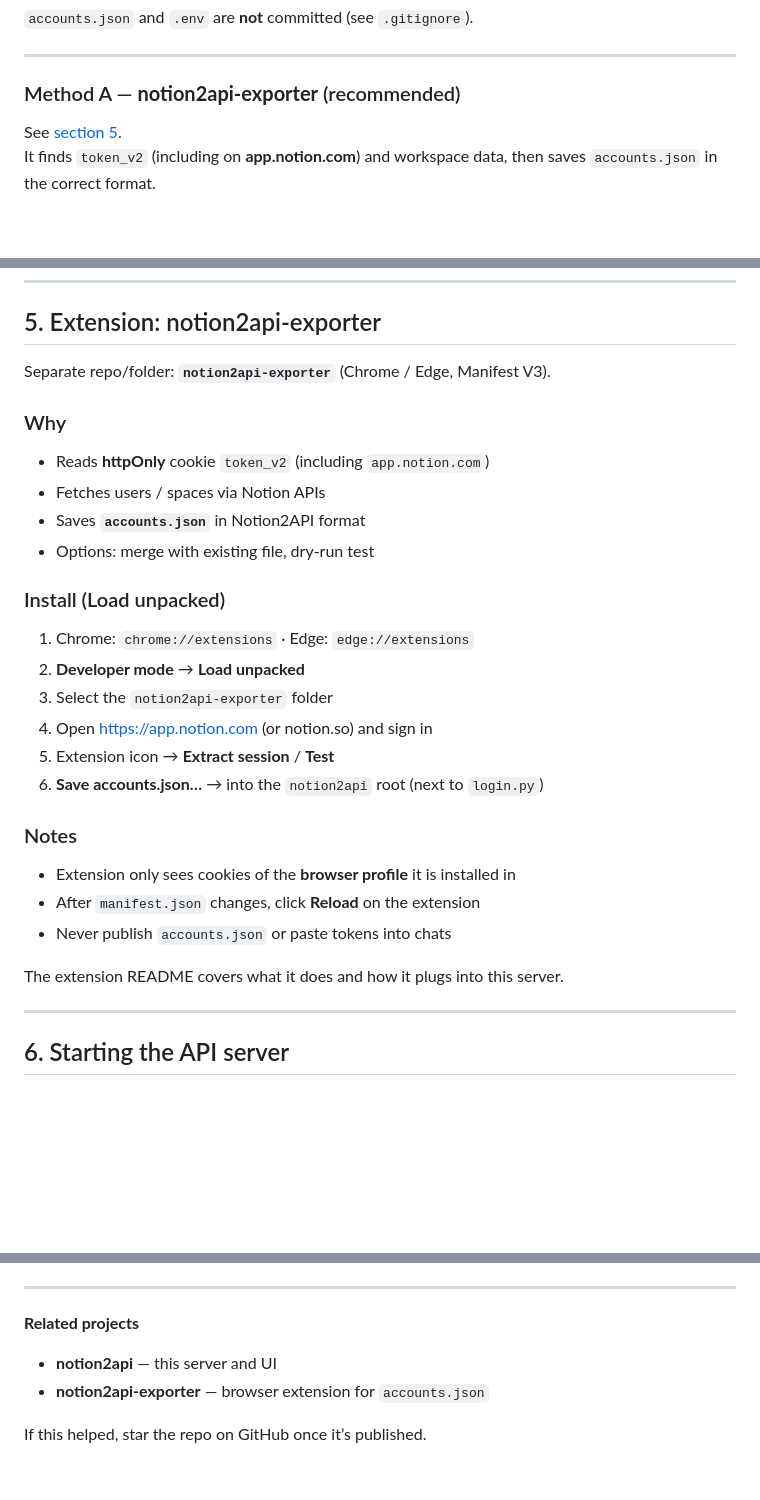
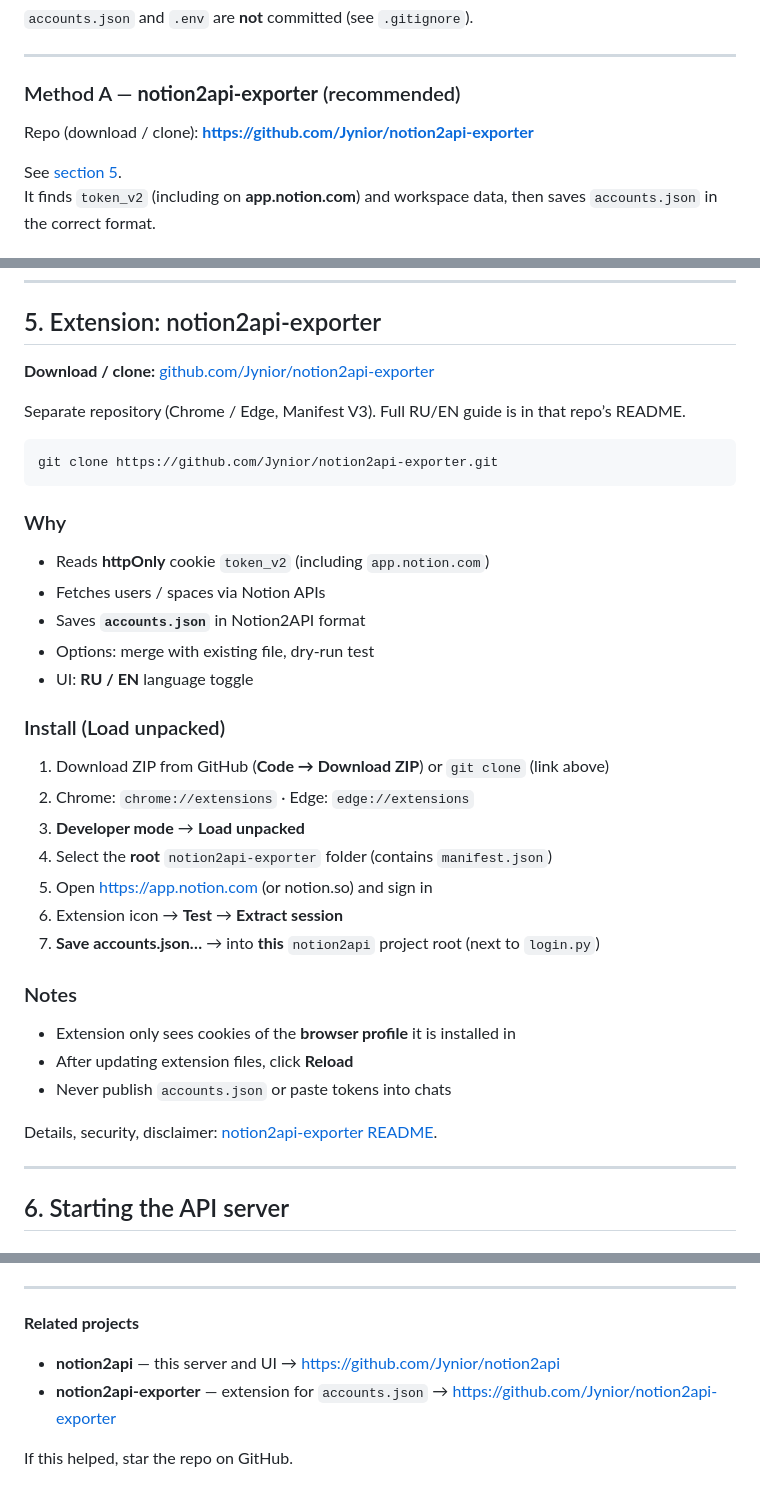
Before and after one commit to Jynior/notion2api, a Markdown page: README_EN.md, 3 parts joined by grey strips. Drawn GitHub-style; blank space fills up the shorter version.

````diff
--- a/README_EN.md
+++ b/README_EN.md
@@ -149,6 +149,8 @@ Format — a **JSON array**:
 
 ### Method A — **notion2api-exporter** (recommended)
 
+Repo (download / clone): **https://github.com/Jynior/notion2api-exporter**
+
 See [section 5](#5-extension-notion2api-exporter).
 It finds `token_v2` (including on **app.notion.com**) and workspace data, then saves `accounts.json` in the correct format.
 
@@ -206,7 +208,13 @@ Expected: `ok True`.
 
 ## 5. Extension: notion2api-exporter
 
-Separate repo/folder: **`notion2api-exporter`** (Chrome / Edge, Manifest V3).
+**Download / clone:** [github.com/Jynior/notion2api-exporter](https://github.com/Jynior/notion2api-exporter)
+
+Separate repository (Chrome / Edge, Manifest V3). Full RU/EN guide is in that repo’s README.
+
+```powershell
+git clone https://github.com/Jynior/notion2api-exporter.git
+```
 
 ### Why
 
@@ -214,23 +222,25 @@ Separate repo/folder: **`notion2api-exporter`** (Chrome / Edge, Manifest V3).
 - Fetches users / spaces via Notion APIs
 - Saves **`accounts.json`** in Notion2API format
 - Options: merge with existing file, dry-run test
+- UI: **RU / EN** language toggle
 
 ### Install (Load unpacked)
 
-1. Chrome: `chrome://extensions` · Edge: `edge://extensions`
-2. **Developer mode** → **Load unpacked**
-3. Select the `notion2api-exporter` folder
-4. Open https://app.notion.com (or notion.so) and sign in
-5. Extension icon → **Extract session** / **Test**
-6. **Save accounts.json…** → into the `notion2api` root (next to `login.py`)
+1. Download ZIP from GitHub (**Code → Download ZIP**) or `git clone` (link above)
+2. Chrome: `chrome://extensions` · Edge: `edge://extensions`
+3. **Developer mode** → **Load unpacked**
+4. Select the **root** `notion2api-exporter` folder (contains `manifest.json`)
+5. Open https://app.notion.com (or notion.so) and sign in
+6. Extension icon → **Test** → **Extract session**
+7. **Save accounts.json…** → into **this** `notion2api` project root (next to `login.py`)
 
 ### Notes
 
 - Extension only sees cookies of the **browser profile** it is installed in
-- After `manifest.json` changes, click **Reload** on the extension
+- After updating extension files, click **Reload**
 - Never publish `accounts.json` or paste tokens into chats
 
-The extension README covers what it does and how it plugs into this server.
+Details, security, disclaimer: [notion2api-exporter README](https://github.com/Jynior/notion2api-exporter/blob/main/README_EN.md).
 
 ---
 
@@ -631,7 +641,7 @@ By using this software you accept the risks of reverse engineering and storing s
 
 **Related projects**
 
-- **notion2api** — this server and UI
-- **notion2api-exporter** — browser extension for `accounts.json`
+- **notion2api** — this server and UI → https://github.com/Jynior/notion2api
+- **notion2api-exporter** — extension for `accounts.json` → https://github.com/Jynior/notion2api-exporter
 
-If this helped, star the repo on GitHub once it’s published.
+If this helped, star the repo on GitHub.
````
Also changed, not shown: other parts of README_EN.md (+3 -3 lines), README.md (+25 -15 lines).
